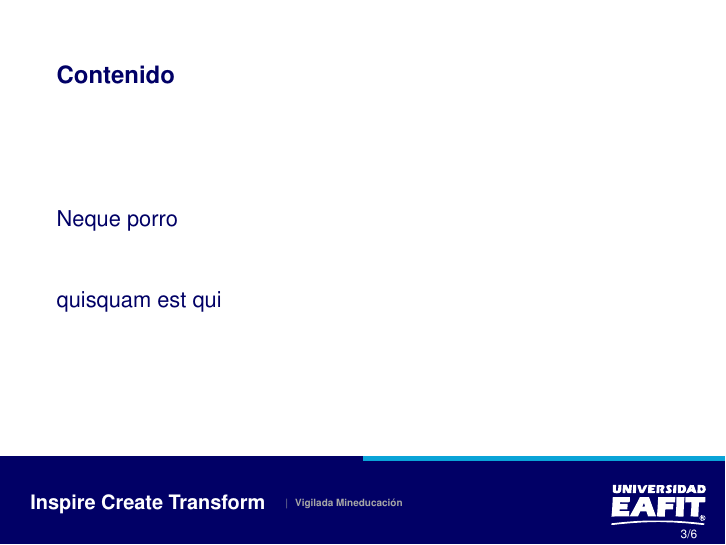
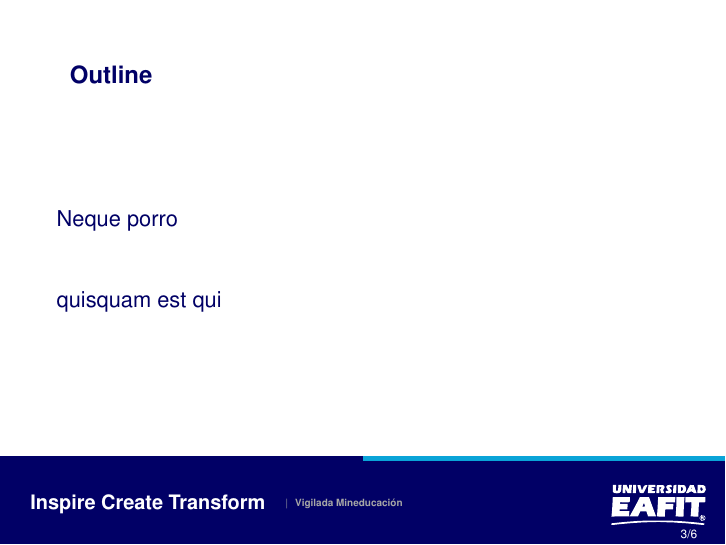
Before and after one commit to alejogm0520/latexEAFIT, LaTeX slides (beamer/template.tex): page 3 of 7. Compiled offline with pdfLaTeX.

Commit message:
Add \makeToC cmd

```diff
--- a/beamer/template.tex
+++ b/beamer/template.tex
@@ -29,10 +29,7 @@
 \begin{document}
 
 \maketitle
-% Tabla de Contenidos
-\begin{frame}{Contenido}
-  \tableofcontents
-\end{frame}
+\makeToC
 
 \section{Neque porro}
 \begin{frame}{Neque porro}
```
